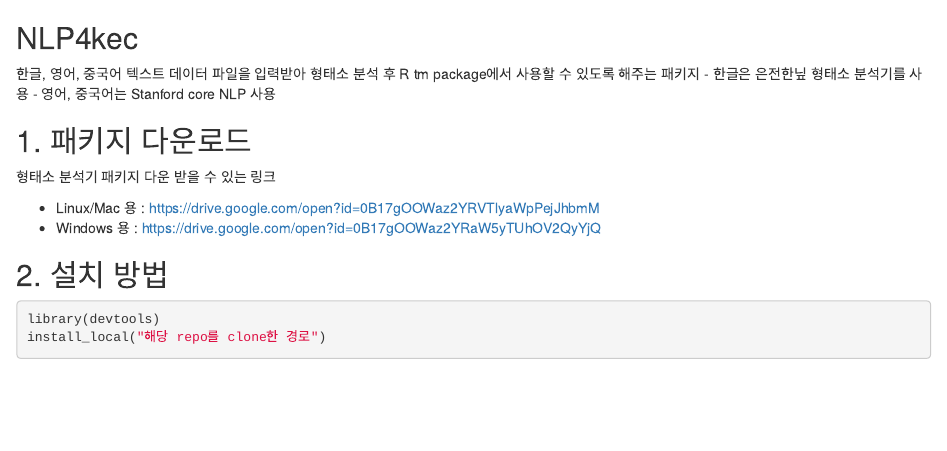
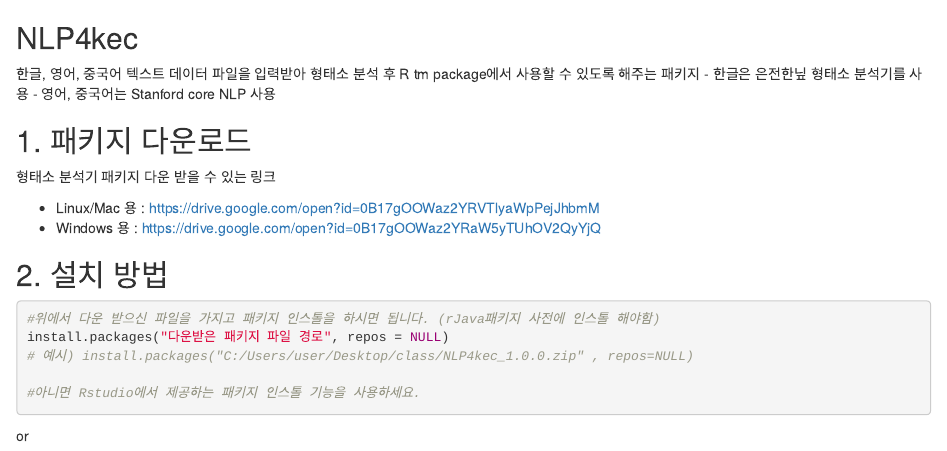
Before and after one commit to NamyounKim/NLP4kec, an R Markdown document (README.Rmd): the page in a window 1100 px wide, from its top. Rendered offline with R 4.5, knitr and Pandoc, with nearby package versions; some code elsewhere in the file could not run offline.

Commit message:
6_18
6_18

````diff
--- a/README.Rmd
+++ b/README.Rmd
@@ -14,4 +14,12 @@
 
 
 ## 2. 설치 방법
+```{r}
+#위에서 다운 받으신 파일을 가지고 패키지 인스톨을 하시면 됩니다. (rJava패키지 사전에 인스톨 해야함)
+install.packages("다운받은 패키지 파일 경로", repos = NULL)
+# 예시) install.packages("C:/Users/user/Desktop/class/NLP4kec_1.0.0.zip" , repos=NULL)
+
+#아니면 Rstudio에서 제공하는 패키지 인스톨 기능을 사용하세요.
+```
+or
 ```{bash}
````
Also changed, not shown: README.Rmd (1 more changed lines).
